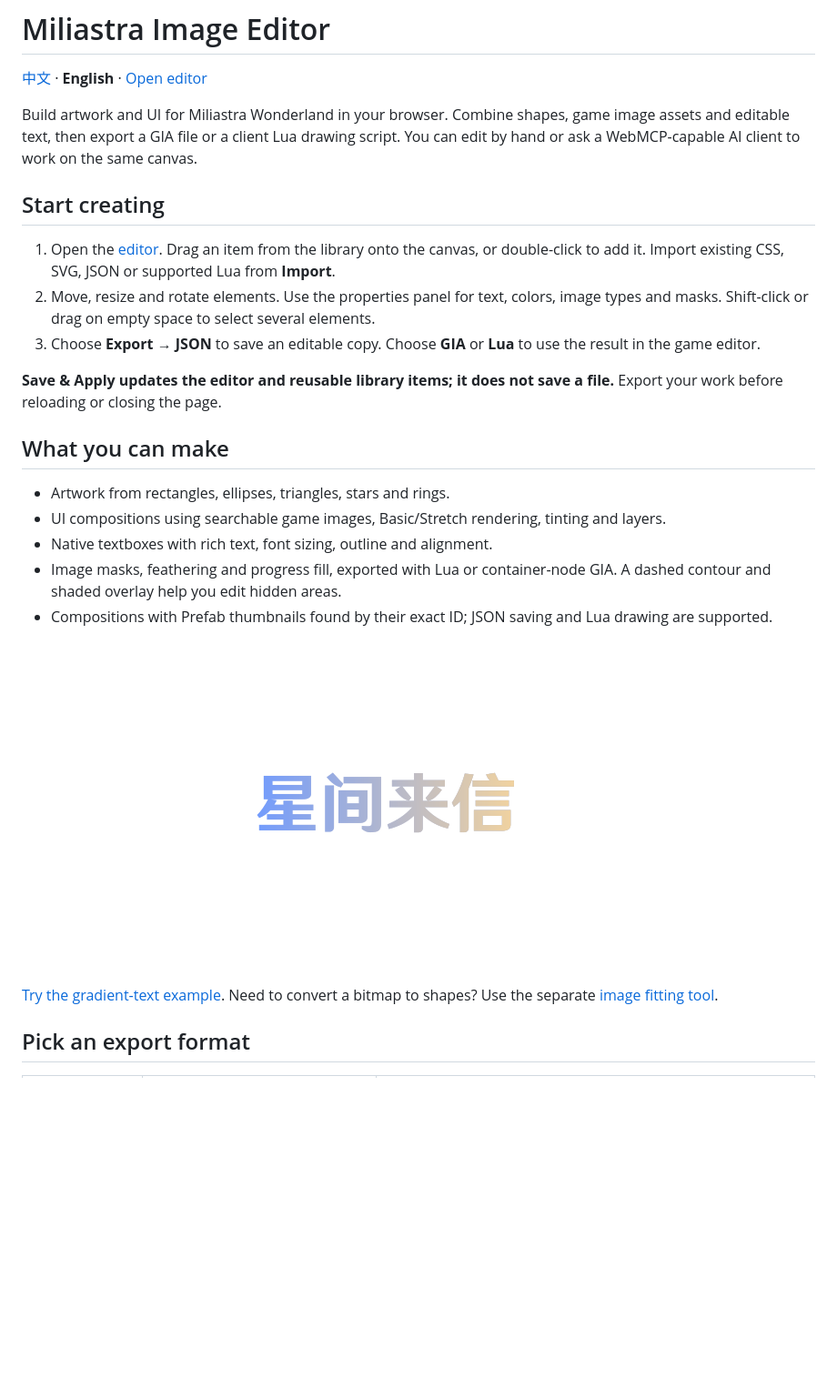
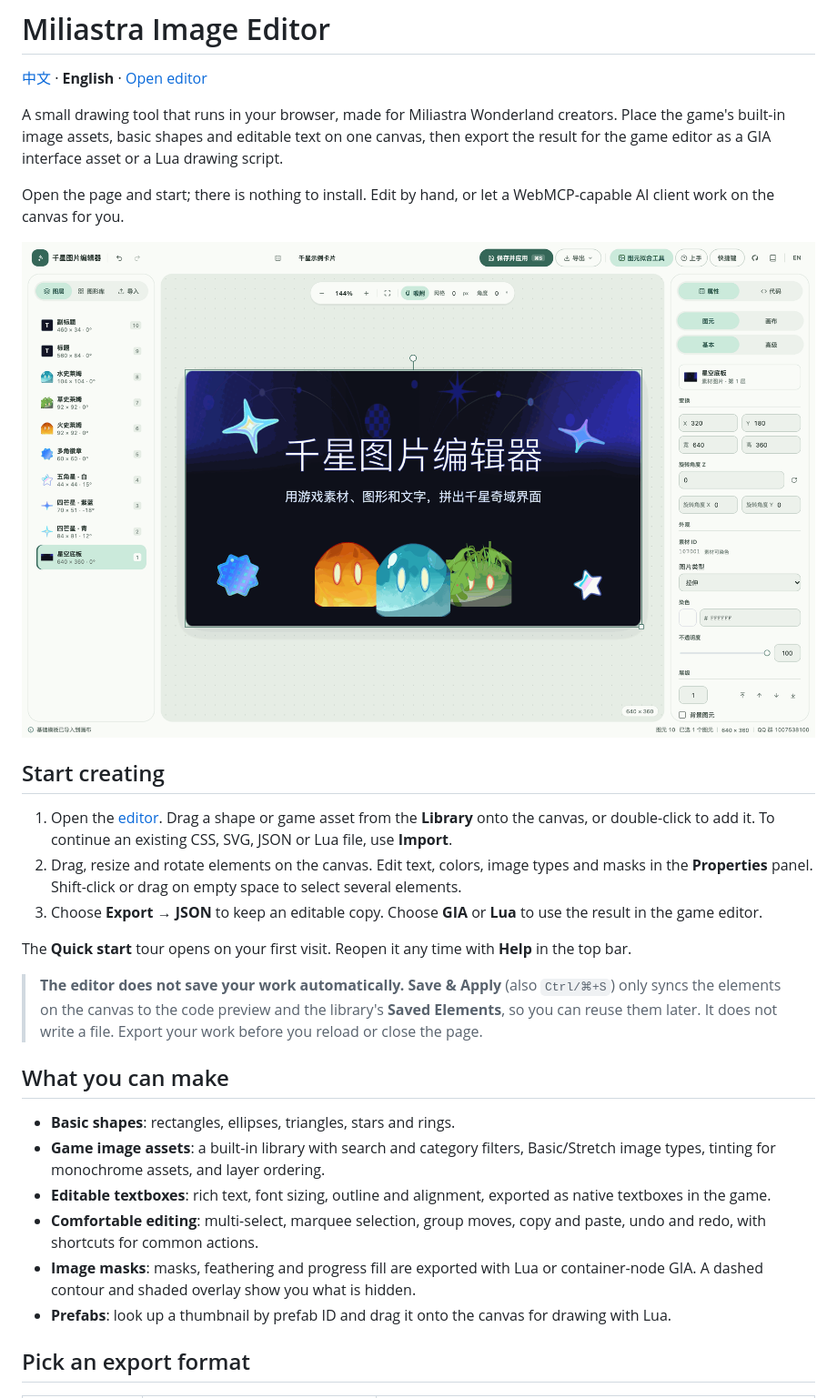
Before and after one commit to 1475505/Miliastra-image-editor-webui, a Markdown page: README.md, the part around one of its changes. Shown at 91% size. GitHub-like rendering; pictures changed too: docs/screenshot.png (added); blank space fills up the shorter version.

```diff
--- a/README.md
+++ b/README.md
@@ -2,27 +2,30 @@
 
 [中文](README.zh-CN.md) · **English** · [Open editor](https://qx.070077.xyz/)
 
-Build artwork and UI for Miliastra Wonderland in your browser. Combine shapes, game image assets and editable text, then export a GIA file or a client Lua drawing script. You can edit by hand or ask a WebMCP-capable AI client to work on the same canvas.
+A small drawing tool that runs in your browser, made for Miliastra Wonderland creators. Place the game's built-in image assets, basic shapes and editable text on one canvas, then export the result for the game editor as a GIA interface asset or a Lua drawing script.
+
+Open the page and start; there is nothing to install. Edit by hand, or let a WebMCP-capable AI client work on the canvas for you.
+
+![The editor](docs/screenshot.png)
 
 ## Start creating
 
-1. Open the [editor](https://qx.070077.xyz/). Drag an item from the library onto the canvas, or double-click to add it. Import existing CSS, SVG, JSON or supported Lua from **Import**.
-2. Move, resize and rotate elements. Use the properties panel for text, colors, image types and masks. Shift-click or drag on empty space to select several elements.
-3. Choose **Export → JSON** to save an editable copy. Choose **GIA** or **Lua** to use the result in the game editor.
+1. Open the [editor](https://qx.070077.xyz/). Drag a shape or game asset from the **Library** onto the canvas, or double-click to add it. To continue an existing CSS, SVG, JSON or Lua file, use **Import**.
+2. Drag, resize and rotate elements on the canvas. Edit text, colors, image types and masks in the **Properties** panel. Shift-click or drag on empty space to select several elements.
+3. Choose **Export → JSON** to keep an editable copy. Choose **GIA** or **Lua** to use the result in the game editor.
 
-**Save & Apply updates the editor and reusable library items; it does not save a file.** Export your work before reloading or closing the page.
+The **Quick start** tour opens on your first visit. Reopen it any time with **Help** in the top bar.
+
+> **The editor does not save your work automatically.** **Save & Apply** (also `Ctrl/⌘+S`) only syncs the elements on the canvas to the code preview and the library's **Saved Elements**, so you can reuse them later. It does not write a file. Export your work before you reload or close the page.
 
 ## What you can make
 
-- Artwork from rectangles, ellipses, triangles, stars and rings.
-- UI compositions using searchable game images, Basic/Stretch rendering, tinting and layers.
-- Native textboxes with rich text, font sizing, outline and alignment.
-- Image masks, feathering and progress fill, exported with Lua or container-node GIA. A dashed contour and shaded overlay help you edit hidden areas.
-- Compositions with Prefab thumbnails found by their exact ID; JSON saving and Lua drawing are supported.
-
-![Blue-to-gold text example](demo/gradient-text-preview.png)
-
-[Try the gradient-text example](demo/gradient-text.md). Need to convert a bitmap to shapes? Use the separate [image fitting tool](https://qx-img.070077.xyz/).
+- **Basic shapes**: rectangles, ellipses, triangles, stars and rings.
+- **Game image assets**: a built-in library with search and category filters, Basic/Stretch image types, tinting for monochrome assets, and layer ordering.
+- **Editable textboxes**: rich text, font sizing, outline and alignment, exported as native textboxes in the game.
+- **Comfortable editing**: multi-select, marquee selection, group moves, copy and paste, undo and redo, with shortcuts for common actions.
+- **Image masks**: masks, feathering and progress fill are exported with Lua or container-node GIA. A dashed contour and shaded overlay show you what is hidden.
+- **Prefabs**: look up a thumbnail by prefab ID and drag it onto the canvas for drawing with Lua.
 
 ## Pick an export format
 
```
Also changed, not shown: other parts of README.md (+5 -4 lines), README.zh-CN.md (+22 -19 lines).
